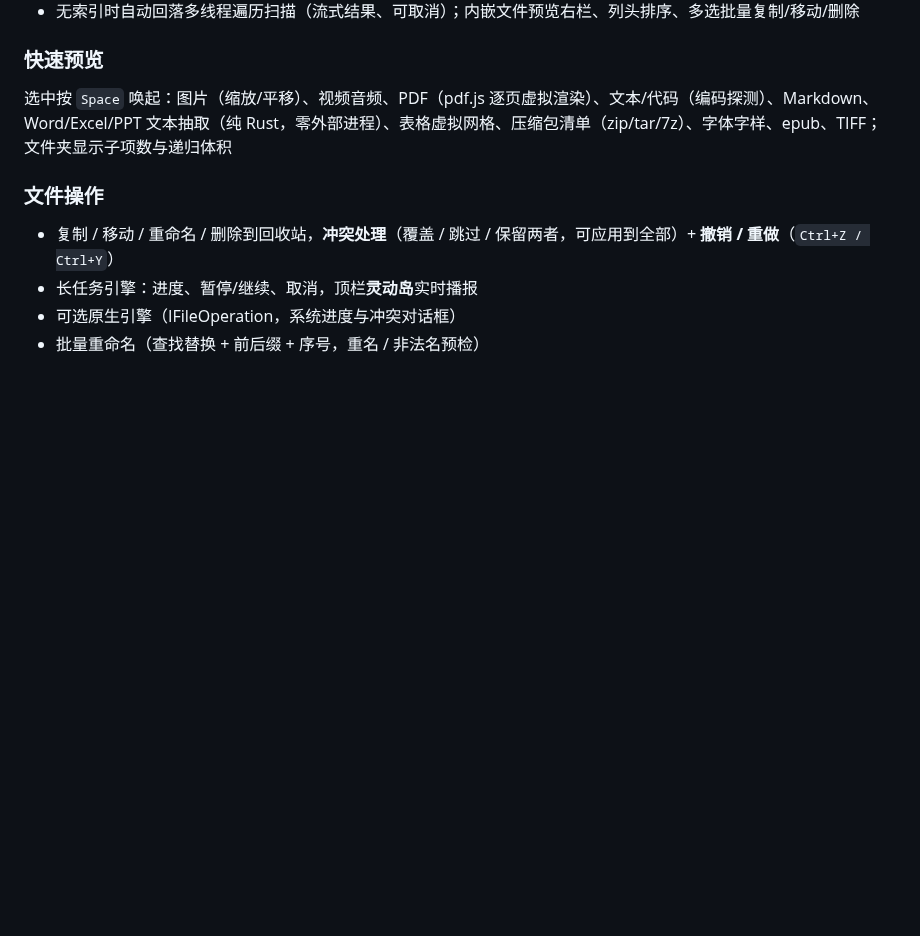
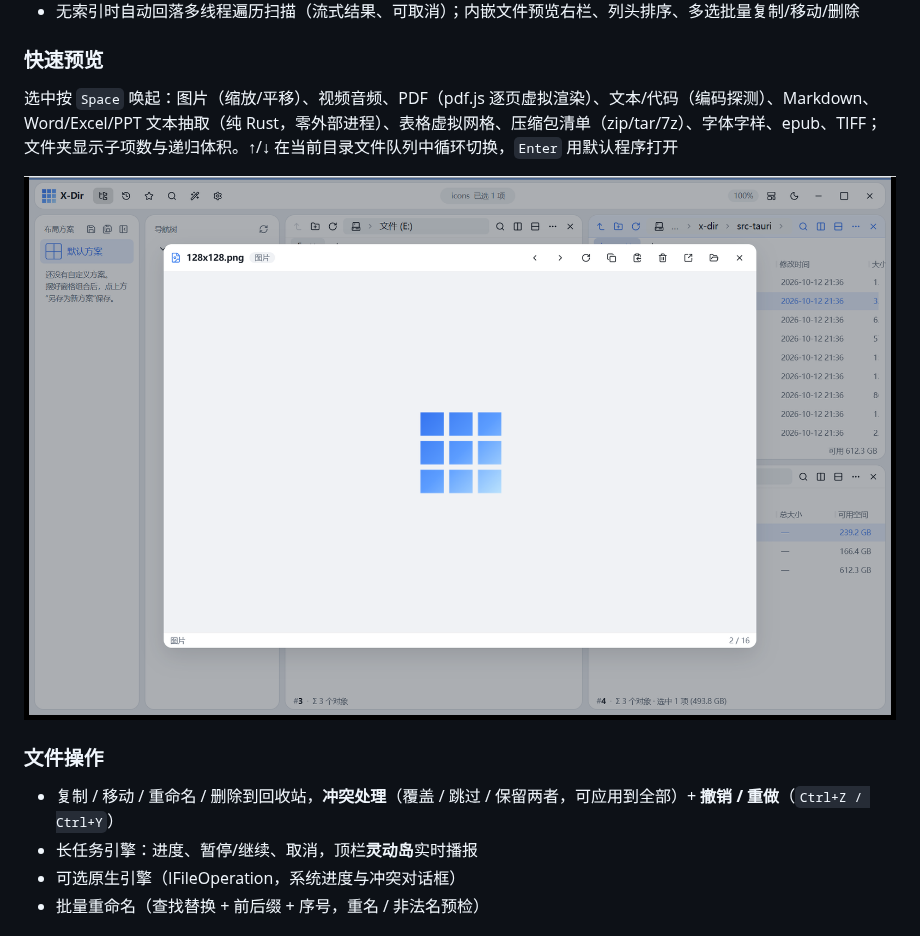
Before and after one commit to wwc9/x-dir, a Markdown page: README.md, the part around the change. GitHub-like rendering; pictures changed too: docs/screenshots/preview.png (added); blank space fills up the shorter version.

Commit message:
docs: README 增补快速预览实机截图

```diff
--- a/README.md
+++ b/README.md
@@ -22,7 +22,9 @@ Tauri 2 + React 19 + TypeScript + Rust。绿色便携：不写注册表、免安
 - 无索引时自动回落多线程遍历扫描（流式结果、可取消）；内嵌文件预览右栏、列头排序、多选批量复制/移动/删除
 
 ### 快速预览
-选中按 `Space` 唤起：图片（缩放/平移）、视频音频、PDF（pdf.js 逐页虚拟渲染）、文本/代码（编码探测）、Markdown、Word/Excel/PPT 文本抽取（纯 Rust，零外部进程）、表格虚拟网格、压缩包清单（zip/tar/7z）、字体字样、epub、TIFF；文件夹显示子项数与递归体积
+选中按 `Space` 唤起：图片（缩放/平移）、视频音频、PDF（pdf.js 逐页虚拟渲染）、文本/代码（编码探测）、Markdown、Word/Excel/PPT 文本抽取（纯 Rust，零外部进程）、表格虚拟网格、压缩包清单（zip/tar/7z）、字体字样、epub、TIFF；文件夹显示子项数与递归体积。↑/↓ 在当前目录文件队列中循环切换，`Enter` 用默认程序打开
+
+![快速预览](docs/screenshots/preview.png)
 
 ### 文件操作
 - 复制 / 移动 / 重命名 / 删除到回收站，**冲突处理**（覆盖 / 跳过 / 保留两者，可应用到全部）+ **撤销 / 重做**（`Ctrl+Z / Ctrl+Y`）
```
